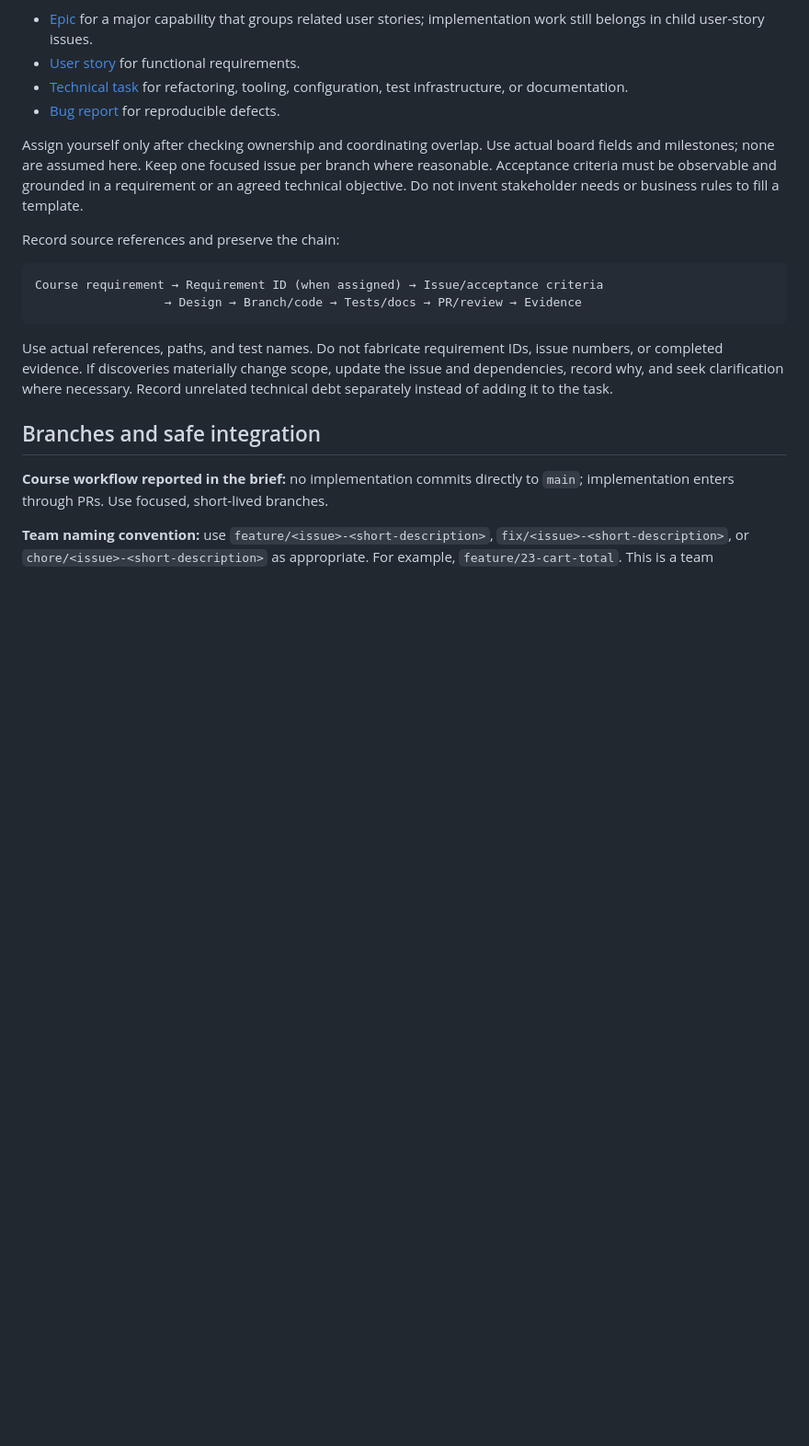
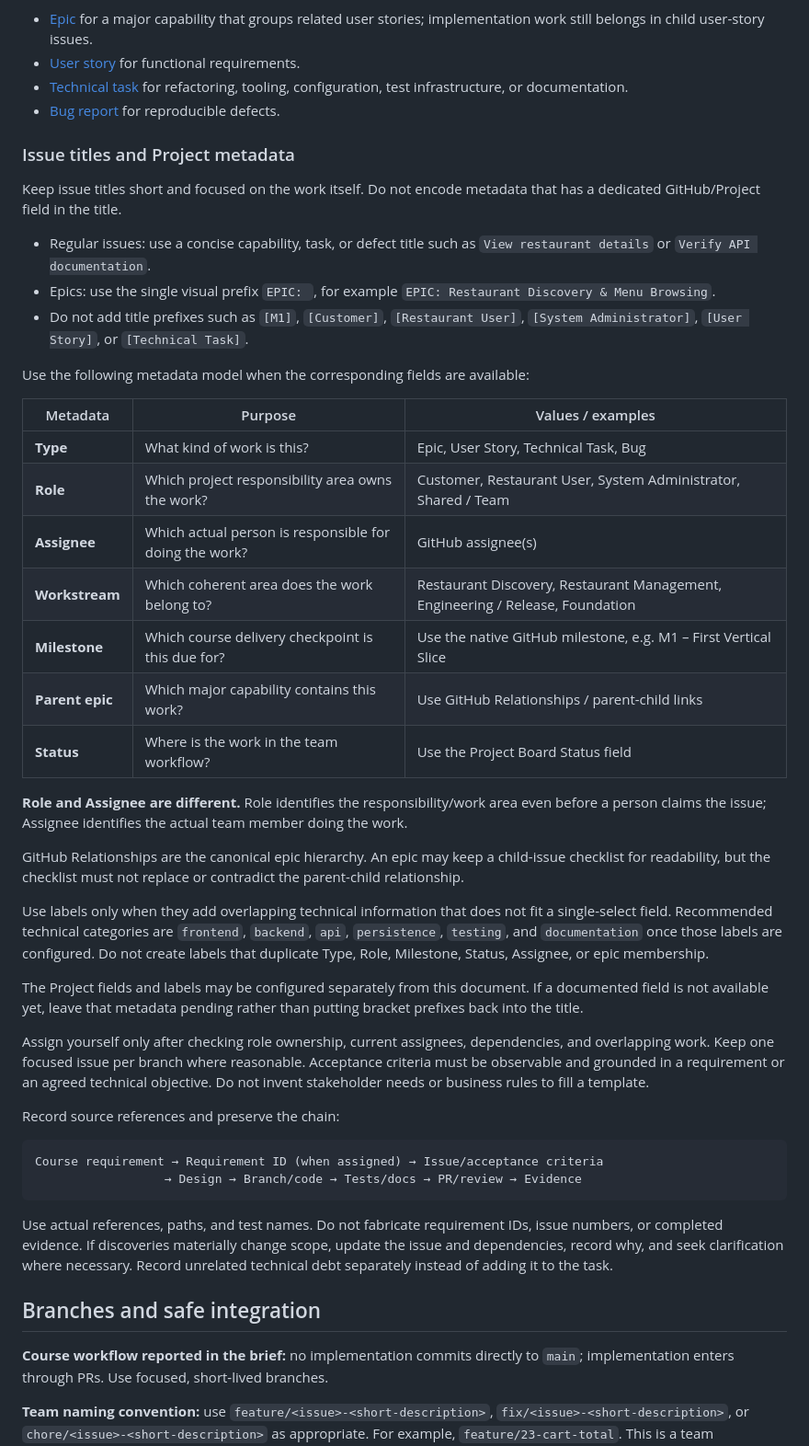
Before and after one commit to gwan-kib/COSC-310-Lab-Food4Thought, a Markdown page: CONTRIBUTING.md, the part around the change. Shown at 92% size. Rendered like a GitHub page; blank space fills up the shorter version.

Commit message:
Document issue metadata convention

```diff
--- a/CONTRIBUTING.md
+++ b/CONTRIBUTING.md
@@ -27,7 +27,35 @@ Search for overlapping work before creating an issue. Use:
 - [Technical task](.github/ISSUE_TEMPLATE/technical-task.md) for refactoring, tooling, configuration, test infrastructure, or documentation.
 - [Bug report](.github/ISSUE_TEMPLATE/bug.md) for reproducible defects.
 
-Assign yourself only after checking ownership and coordinating overlap. Use actual board fields and milestones; none are assumed here. Keep one focused issue per branch where reasonable. Acceptance criteria must be observable and grounded in a requirement or an agreed technical objective. Do not invent stakeholder needs or business rules to fill a template.
+### Issue titles and Project metadata
+
+Keep issue titles short and focused on the work itself. Do not encode metadata that has a dedicated GitHub/Project field in the title.
+
+- Regular issues: use a concise capability, task, or defect title such as `View restaurant details` or `Verify API documentation`.
+- Epics: use the single visual prefix `EPIC: `, for example `EPIC: Restaurant Discovery & Menu Browsing`.
+- Do not add title prefixes such as `[M1]`, `[Customer]`, `[Restaurant User]`, `[System Administrator]`, `[User Story]`, or `[Technical Task]`.
+
+Use the following metadata model when the corresponding fields are available:
+
+| Metadata | Purpose | Values / examples |
+| --- | --- | --- |
+| **Type** | What kind of work is this? | Epic, User Story, Technical Task, Bug |
+| **Role** | Which project responsibility area owns the work? | Customer, Restaurant User, System Administrator, Shared / Team |
+| **Assignee** | Which actual person is responsible for doing the work? | GitHub assignee(s) |
+| **Workstream** | Which coherent area does the work belong to? | Restaurant Discovery, Restaurant Management, Engineering / Release, Foundation |
+| **Milestone** | Which course delivery checkpoint is this due for? | Use the native GitHub milestone, e.g. M1 – First Vertical Slice |
+| **Parent epic** | Which major capability contains this work? | Use GitHub Relationships / parent-child links |
+| **Status** | Where is the work in the team workflow? | Use the Project Board Status field |
+
+**Role and Assignee are different.** Role identifies the responsibility/work area even before a person claims the issue; Assignee identifies the actual team member doing the work.
+
+GitHub Relationships are the canonical epic hierarchy. An epic may keep a child-issue checklist for readability, but the checklist must not replace or contradict the parent-child relationship.
+
+Use labels only when they add overlapping technical information that does not fit a single-select field. Recommended technical categories are `frontend`, `backend`, `api`, `persistence`, `testing`, and `documentation` once those labels are configured. Do not create labels that duplicate Type, Role, Milestone, Status, Assignee, or epic membership.
+
+The Project fields and labels may be configured separately from this document. If a documented field is not available yet, leave that metadata pending rather than putting bracket prefixes back into the title.
+
+Assign yourself only after checking role ownership, current assignees, dependencies, and overlapping work. Keep one focused issue per branch where reasonable. Acceptance criteria must be observable and grounded in a requirement or an agreed technical objective. Do not invent stakeholder needs or business rules to fill a template.
 
 Record source references and preserve the chain:
 
```
